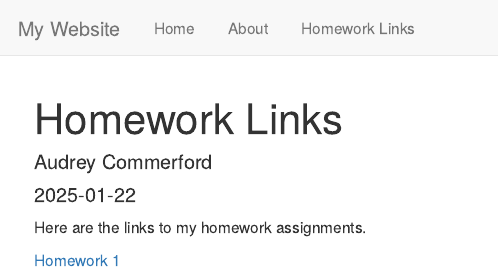
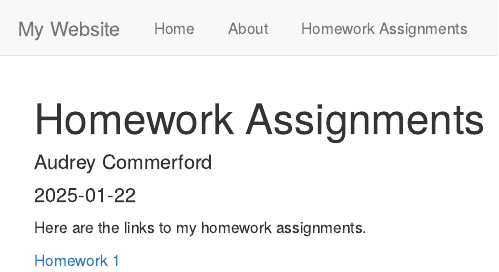
Before and after one commit to accommerford/CommerfordBIOL6100, an R Markdown document (Homework_Links.Rmd): the page in a window 1100 px wide, from its top. Rendered offline with R 4.5, knitr and Pandoc, with nearby package versions.

Commit message:
editing homework links page

```diff
--- a/Homework_Links.Rmd
+++ b/Homework_Links.Rmd
@@ -1,5 +1,5 @@
 ---
-title: "Homework Links"
+title: "Homework Assignments"
 author: "Audrey Commerford"
 date: "2025-01-22"
 output: html_document
--- a/_site.yml
+++ b/_site.yml
@@ -7,5 +7,5 @@ navbar:
       href: index.html
     - text: "About"
       href: about.html
-    - text: "Homework Links"
+    - text: "Homework Assignments"
       href: Homework_Links.html
```
Also changed, not shown: 3 other files.
